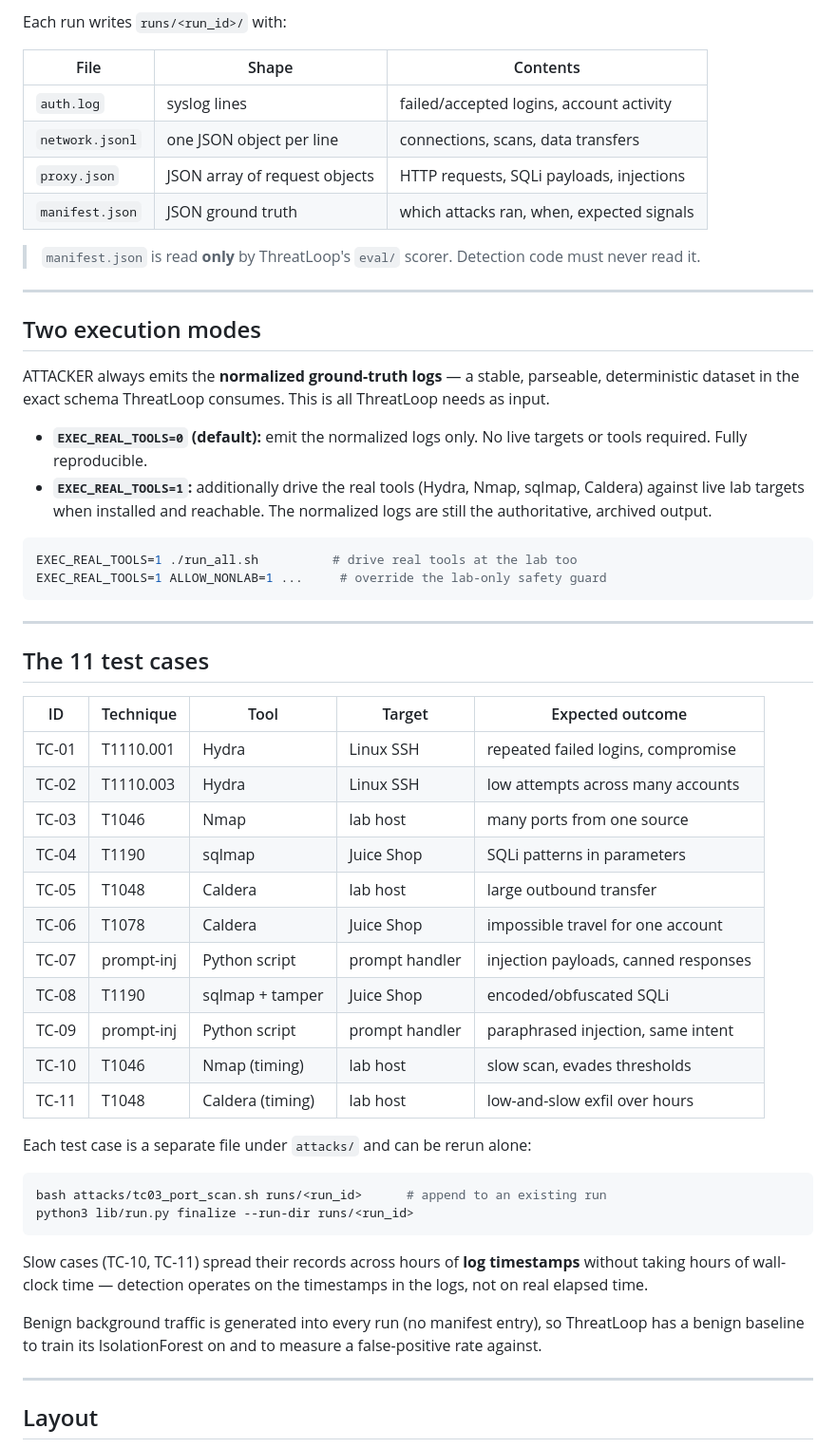
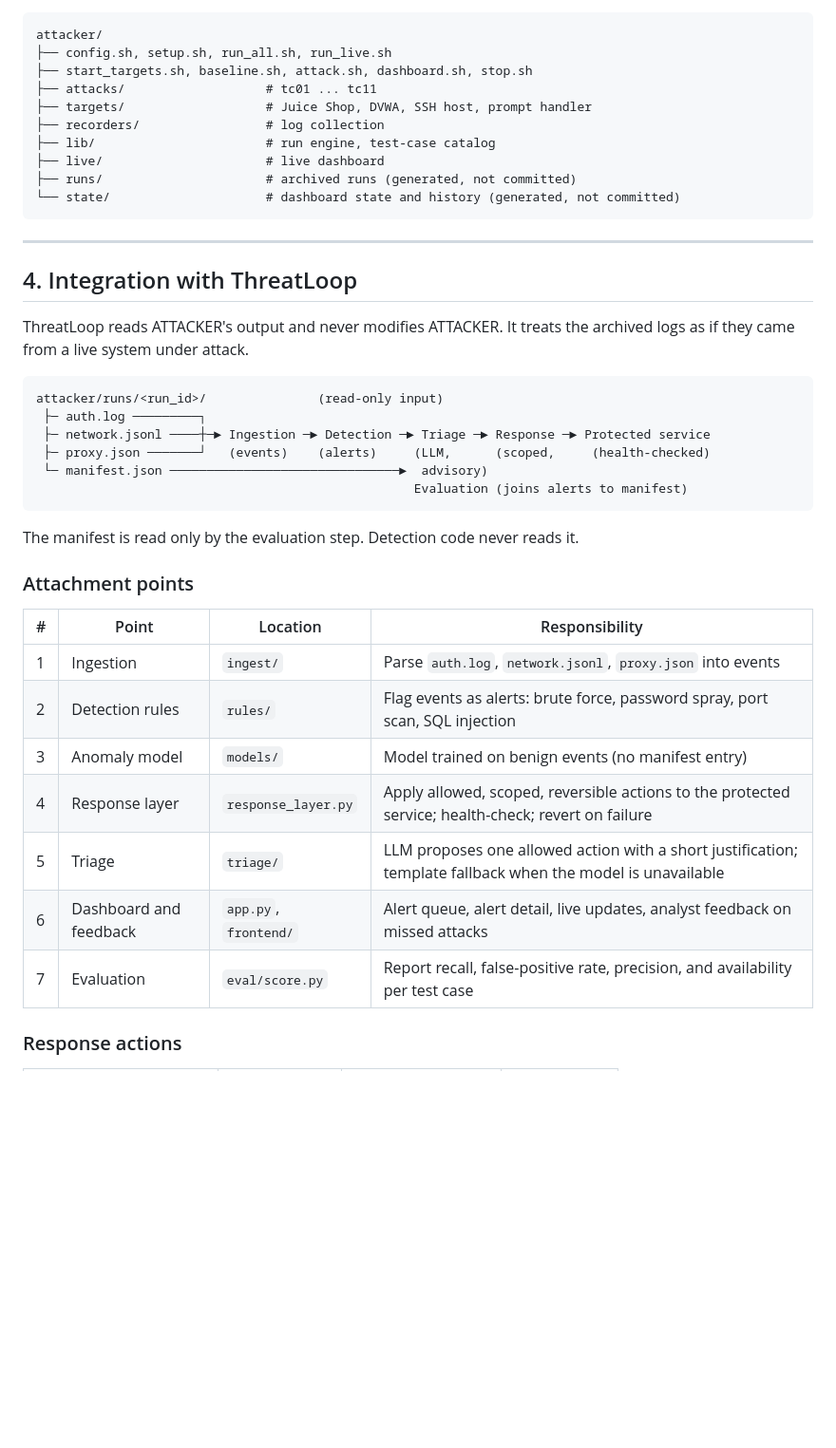
Before and after one commit to Shamanth-8/cforge, a Markdown page: README.md, the part around one of its changes. Shown at 95% size. Rendered like a GitHub page; blank space fills up the shorter version.

Commit message:
readme update
Co-Authored-By: Claude Haiku 5.5 <noreply@anthropic.com>
Claude-Session: https://claude.ai/code/session_01WFrsjw8mKMBKJGkyZGxMSA

````diff
--- a/README.md
+++ b/README.md
@@ -113,70 +125,44 @@ cd attacker
 ```
-
-Each run writes `runs/<run_id>/` with:
-
-| File            | Shape                         | Contents                                   |
-|-----------------|-------------------------------|--------------------------------------------|
-| `auth.log`      | syslog lines                  | failed/accepted logins, account activity   |
-| `network.jsonl` | one JSON object per line      | connections, scans, data transfers         |
-| `proxy.json`    | JSON array of request objects | HTTP requests, SQLi payloads, injections   |
-| `manifest.json` | JSON ground truth             | which attacks ran, when, expected signals  |
-
-> `manifest.json` is read **only** by ThreatLoop's `eval/` scorer. Detection
-> code must never read it.
-
----
-
-## Two execution modes
-
-ATTACKER always emits the **normalized ground-truth logs** — a stable, parseable,
-deterministic dataset in the exact schema ThreatLoop consumes. This is all
-ThreatLoop needs as input.
-
-- **`EXEC_REAL_TOOLS=0` (default):** emit the normalized logs only. No live
-  targets or tools required. Fully reproducible.
-- **`EXEC_REAL_TOOLS=1`:** additionally drive the real tools (Hydra, Nmap,
-  sqlmap, Caldera) against live lab targets when installed and reachable. The
-  normalized logs are still the authoritative, archived output.
-
-```bash
-EXEC_REAL_TOOLS=1 ./run_all.sh          # drive real tools at the lab too
-EXEC_REAL_TOOLS=1 ALLOW_NONLAB=1 ...     # override the lab-only safety guard
+attacker/
+├── config.sh, setup.sh, run_all.sh, run_live.sh
+├── start_targets.sh, baseline.sh, attack.sh, dashboard.sh, stop.sh
+├── attacks/                   # tc01 ... tc11
+├── targets/                   # Juice Shop, DVWA, SSH host, prompt handler
+├── recorders/                 # log collection
+├── lib/                       # run engine, test-case catalog
+├── live/                      # live dashboard
+├── runs/                      # archived runs (generated, not committed)
+└── state/                     # dashboard state and history (generated, not committed)
 ```
 
 ---
 
-## The 11 test cases
+## 4. Integration with ThreatLoop
 
-| ID    | Technique   | Tool            | Target          | Expected outcome                        |
-|-------|-------------|-----------------|-----------------|-----------------------------------------|
-| TC-01 | T1110.001   | Hydra           | Linux SSH       | repeated failed logins, compromise      |
-| TC-02 | T1110.003   | Hydra           | Linux SSH       | low attempts across many accounts       |
-| TC-03 | T1046       | Nmap            | lab host        | many ports from one source              |
-| TC-04 | T1190       | sqlmap          | Juice Shop      | SQLi patterns in parameters             |
-| TC-05 | T1048       | Caldera         | lab host        | large outbound transfer                 |
-| TC-06 | T1078       | Caldera         | Juice Shop      | impossible travel for one account       |
-| TC-07 | prompt-inj  | Python script   | prompt handler  | injection payloads, canned responses    |
-| TC-08 | T1190       | sqlmap + tamper | Juice Shop      | encoded/obfuscated SQLi                  |
-| TC-09 | prompt-inj  | Python script   | prompt handler  | paraphrased injection, same intent      |
-| TC-10 | T1046       | Nmap (timing)   | lab host        | slow scan, evades thresholds            |
-| TC-11 | T1048       | Caldera (timing)| lab host        | low-and-slow exfil over hours           |
+ThreatLoop reads ATTACKER's output and never modifies ATTACKER. It treats the archived logs as if they came from a live system under attack.
 
-Each test case is a separate file under `attacks/` and can be rerun alone:
-
-```bash
-bash attacks/tc03_port_scan.sh runs/<run_id>      # append to an existing run
-python3 lib/run.py finalize --run-dir runs/<run_id>
+```
+attacker/runs/<run_id>/               (read-only input)
+ ├─ auth.log ─────────┐
+ ├─ network.jsonl ────┼─► Ingestion ─► Detection ─► Triage ─► Response ─► Protected service
+ ├─ proxy.json ───────┘   (events)    (alerts)     (LLM,      (scoped,     (health-checked)
+ └─ manifest.json ───────────────────────────────►  advisory)
+                                                   Evaluation (joins alerts to manifest)
 ```
 
-Slow cases (TC-10, TC-11) spread their records across hours of **log
-timestamps** without taking hours of wall-clock time — detection operates on the
-timestamps in the logs, not on real elapsed time.
+The manifest is read only by the evaluation step. Detection code never reads it.
 
-Benign background traffic is generated into every run (no manifest entry), so
-ThreatLoop has a benign baseline to train its IsolationForest on and to measure
-a false-positive rate against.
+### Attachment points
 
----
+| # | Point | Location | Responsibility |
+|---|-------|----------|----------------|
+| 1 | Ingestion | `ingest/` | Parse `auth.log`, `network.jsonl`, `proxy.json` into events |
+| 2 | Detection rules | `rules/` | Flag events as alerts: brute force, password spray, port scan, SQL injection |
+| 3 | Anomaly model | `models/` | Model trained on benign events (no manifest entry) |
+| 4 | Response layer | `response_layer.py` | Apply allowed, scoped, reversible actions to the protected service; health-check; revert on failure |
+| 5 | Triage | `triage/` | LLM proposes one allowed action with a short justification; template fallback when the model is unavailable |
+| 6 | Dashboard and feedback | `app.py`, `frontend/` | Alert queue, alert detail, live updates, analyst feedback on missed attacks |
+| 7 | Evaluation | `eval/score.py` | Report recall, false-positive rate, precision, and availability per test case |
 
-## Layout
+### Response actions
 
````
Also changed, not shown: other parts of README.md (+108 -141 lines).
